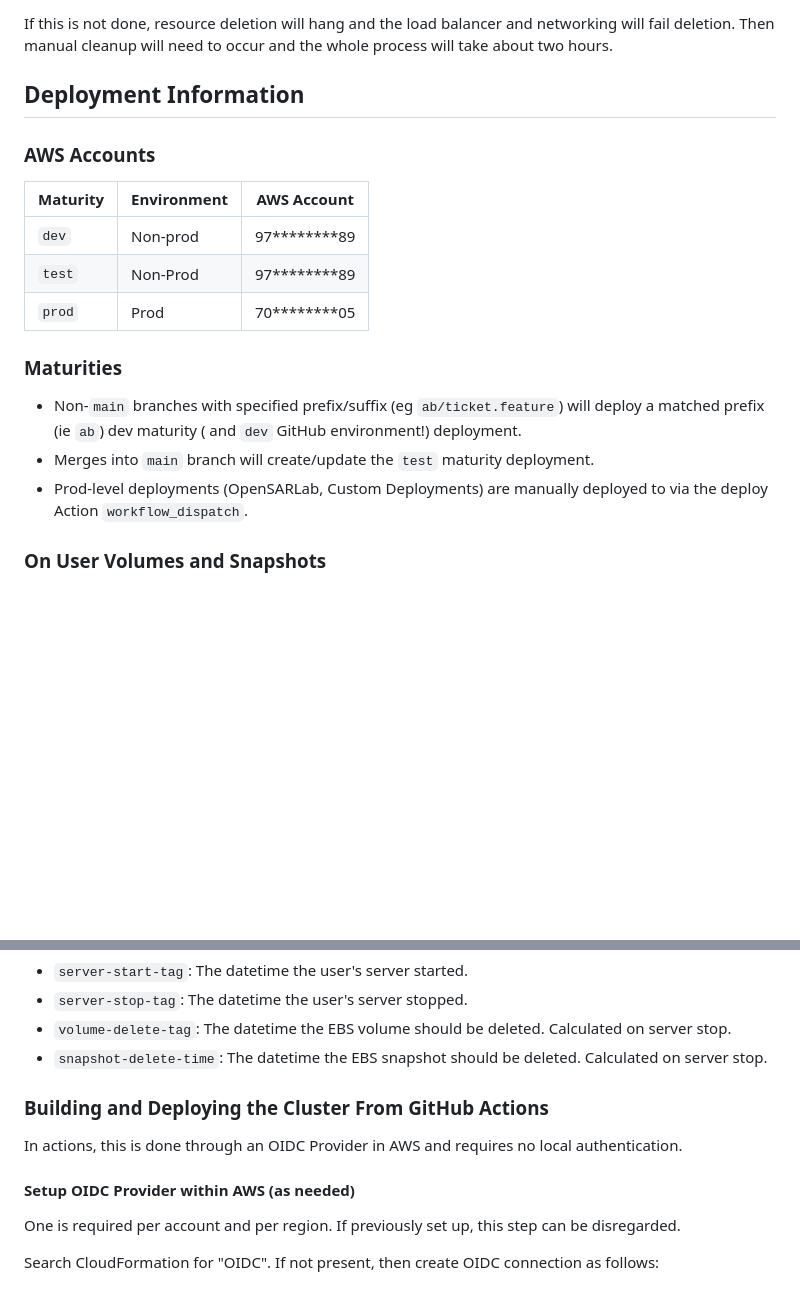
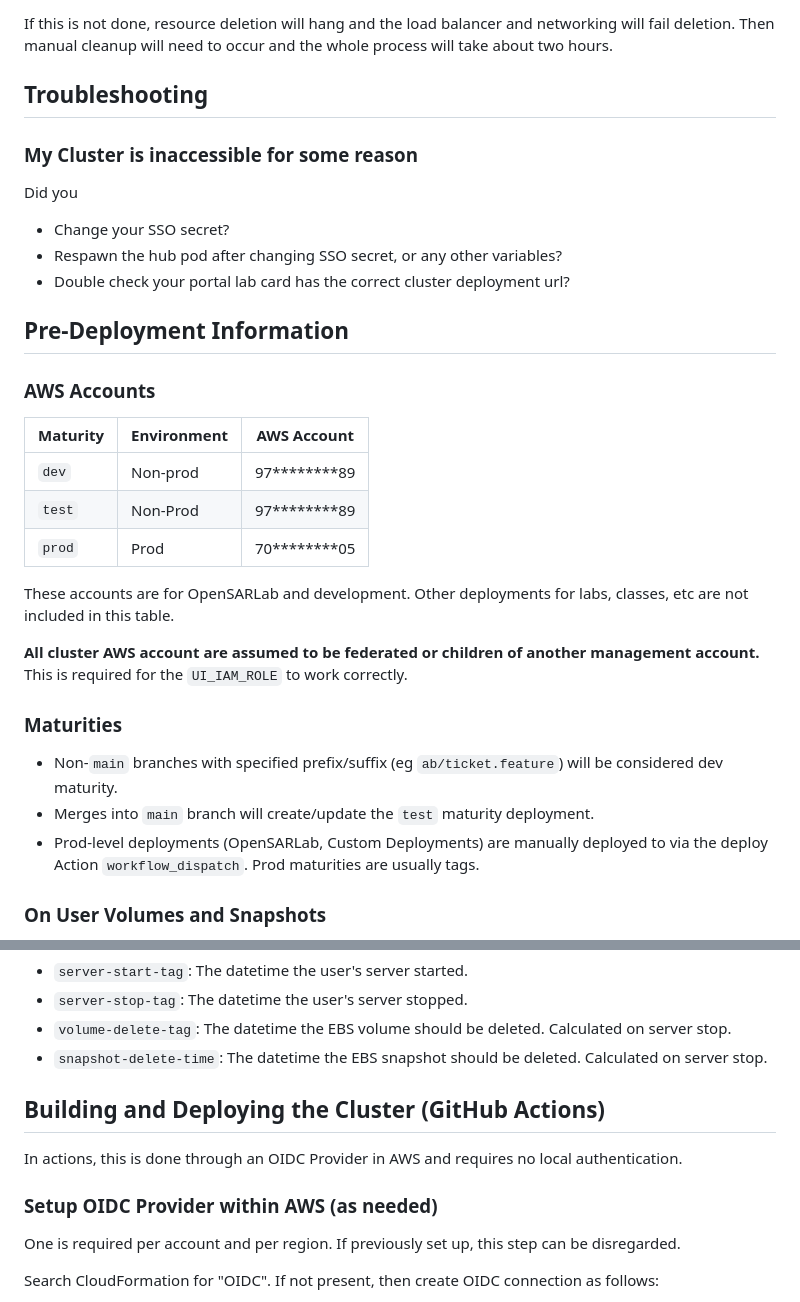
Before and after one commit to ASFOpenSARlab/opensciencelab-cluster-v2, a Markdown page: README.md, 2 parts joined by grey strips. GitHub-like rendering; blank space fills up the shorter version.

```diff
--- a/README.md
+++ b/README.md
@@ -13,7 +13,17 @@ the underlying load balancer and networking is not automatically deleted.
 If this is not done, resource deletion will hang and the load balancer and networking will fail deletion.
 Then manual cleanup will need to occur and the whole process will take about two hours.
 
-## Deployment Information
+## Troubleshooting
+
+### My Cluster is inaccessible for some reason
+
+Did you
+
+- Change your SSO secret?
+- Respawn the hub pod after changing SSO secret, or any other variables?
+- Double check your portal lab card has the correct cluster deployment url?
+
+## Pre-Deployment Information
 
 ### AWS Accounts
 
@@ -23,13 +33,15 @@ Then manual cleanup will need to occur and the whole process will take about two
 | `test`   | Non-Prod    | 97**\*\*\*\***89 |
 | `prod`   | Prod        | 70**\*\*\*\***05 |
 
+These accounts are for OpenSARLab and development. Other deployments for labs, classes, etc are not included in this table.
+
+**All cluster AWS account are assumed to be federated or children of another management account.** This is required for the `UI_IAM_ROLE` to work correctly.
+
 ### Maturities
 
-- Non-`main` branches with specified prefix/suffix (eg `ab/ticket.feature`) will deploy a matched
-  prefix (ie `ab`) dev maturity ( and `dev` GitHub environment!) deployment.
+- Non-`main` branches with specified prefix/suffix (eg `ab/ticket.feature`) will be considered dev maturity.
 - Merges into `main` branch will create/update the `test` maturity deployment.
-- Prod-level deployments (OpenSARLab, Custom Deployments) are manually deployed to via
-  the deploy Action `workflow_dispatch`.
+- Prod-level deployments (OpenSARLab, Custom Deployments) are manually deployed to via the deploy Action `workflow_dispatch`. Prod maturities are usually tags.
 
 ### On User Volumes and Snapshots
 
@@ -69,11 +81,11 @@ Various EBS tags are created on server start and stop. Some relevant ones are
 - `volume-delete-tag`: The datetime the EBS volume should be deleted. Calculated on server stop.
 - `snapshot-delete-time`: The datetime the EBS snapshot should be deleted. Calculated on server stop.
 
-### Building and Deploying the Cluster From GitHub Actions
+## Building and Deploying the Cluster (GitHub Actions)
 
 In actions, this is done through an OIDC Provider in AWS and requires no local authentication.
 
-#### Setup OIDC Provider within AWS (as needed)
+### Setup OIDC Provider within AWS (as needed)
 
 One is required per account and per region. If previously set up, this step can be disregarded.
 
```
Also changed, not shown: other parts of README.md (+60 -38 lines).
